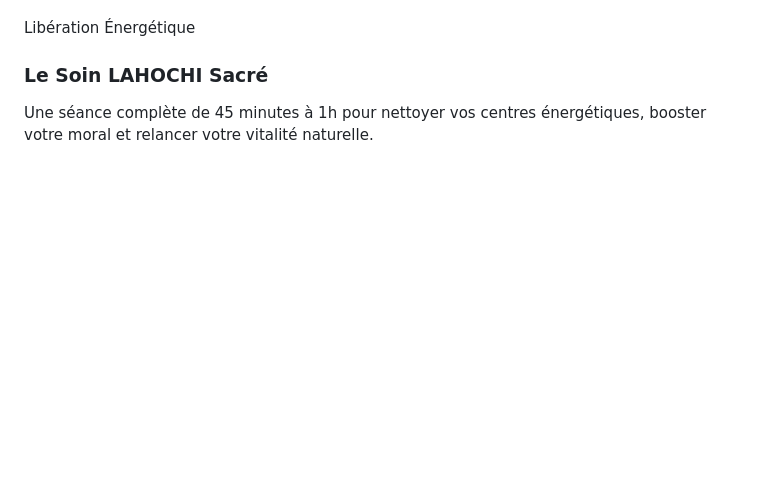
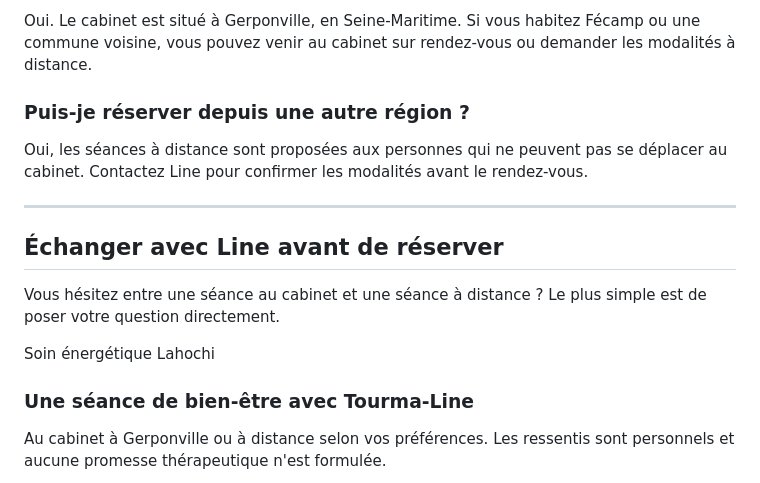
Before and after one commit to Creativityliberty/Tourma-line, a Markdown page: blog_markdowns/soin-lahochi-bienfaits-distance.md, the part around one of its changes. Rendered like a GitHub page; blank space fills up the shorter version.

```diff
--- a/blog_markdowns/soin-lahochi-bienfaits-distance.md
+++ b/blog_markdowns/soin-lahochi-bienfaits-distance.md
@@ -81,9 +129,20 @@ Ne restez pas dans cet état de grisaille intérieure. Comme Julie, permettez-vo
+Oui. Le cabinet est situé à Gerponville, en Seine-Maritime. Si vous habitez Fécamp ou une commune voisine, vous pouvez venir au cabinet sur rendez-vous ou demander les modalités à distance.
+
+### Puis-je réserver depuis une autre région ?
+
+Oui, les séances à distance sont proposées aux personnes qui ne peuvent pas se déplacer au cabinet. Contactez Line pour confirmer les modalités avant le rendez-vous.
+
+---
+
+## Échanger avec Line avant de réserver
+
+Vous hésitez entre une séance au cabinet et une séance à distance ? Le plus simple est de poser votre question directement.
 
 <div class="mt-14 mb-8 bg-gradient-to-br from-cream to-white border border-gold-200 rounded-xl shadow-sm overflow-hidden not-prose">
   <div class="p-8 text-center border-b border-gold-100">
-    <span class="text-sm font-bold tracking-widest text-[#d4af37] uppercase mb-2 block">Libération Énergétique</span>
-    <h3 class="text-2xl text-primary font-serif mb-3">Le Soin LAHOCHI Sacré</h3>
-    <p class="text-gray-600 font-light max-w-2xl mx-auto">Une séance complète de 45 minutes à 1h pour nettoyer vos centres énergétiques, booster votre moral et relancer votre vitalité naturelle.</p>
+    <span class="text-sm font-bold tracking-widest text-[#d4af37] uppercase mb-2 block">Soin énergétique Lahochi</span>
+    <h3 class="text-2xl text-primary font-serif mb-3">Une séance de bien-être avec Tourma-Line</h3>
+    <p class="text-gray-600 font-light max-w-2xl mx-auto">Au cabinet à Gerponville ou à distance selon vos préférences. Les ressentis sont personnels et aucune promesse thérapeutique n'est formulée.</p>
   </div>
   <div class="p-8 bg-white/40 flex flex-col md:flex-row items-center justify-between gap-6">
     <div class="text-left flex-1">
```
Also changed, not shown: other parts of blog_markdowns/soin-lahochi-bienfaits-distance.md (+95 -48 lines).
